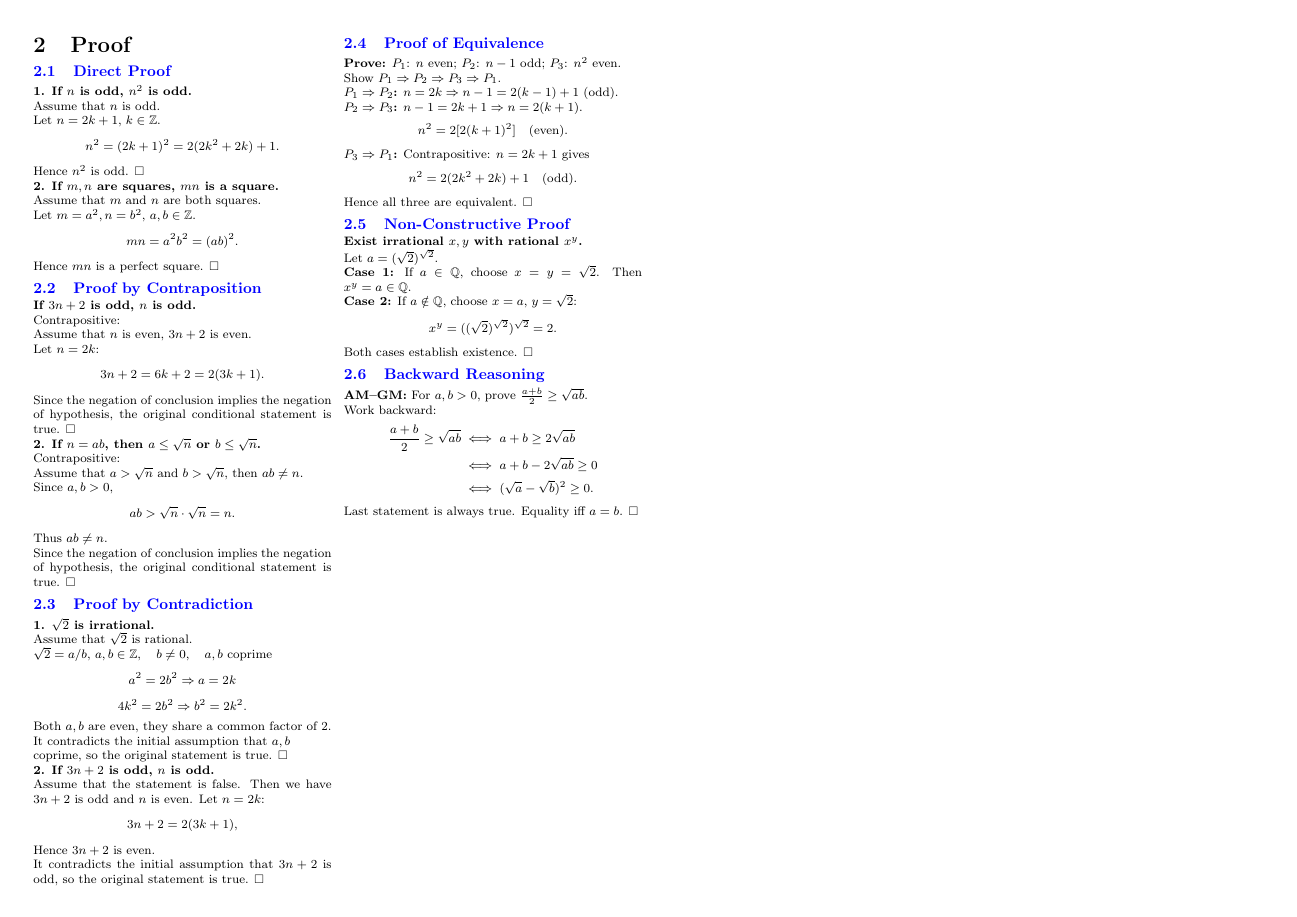
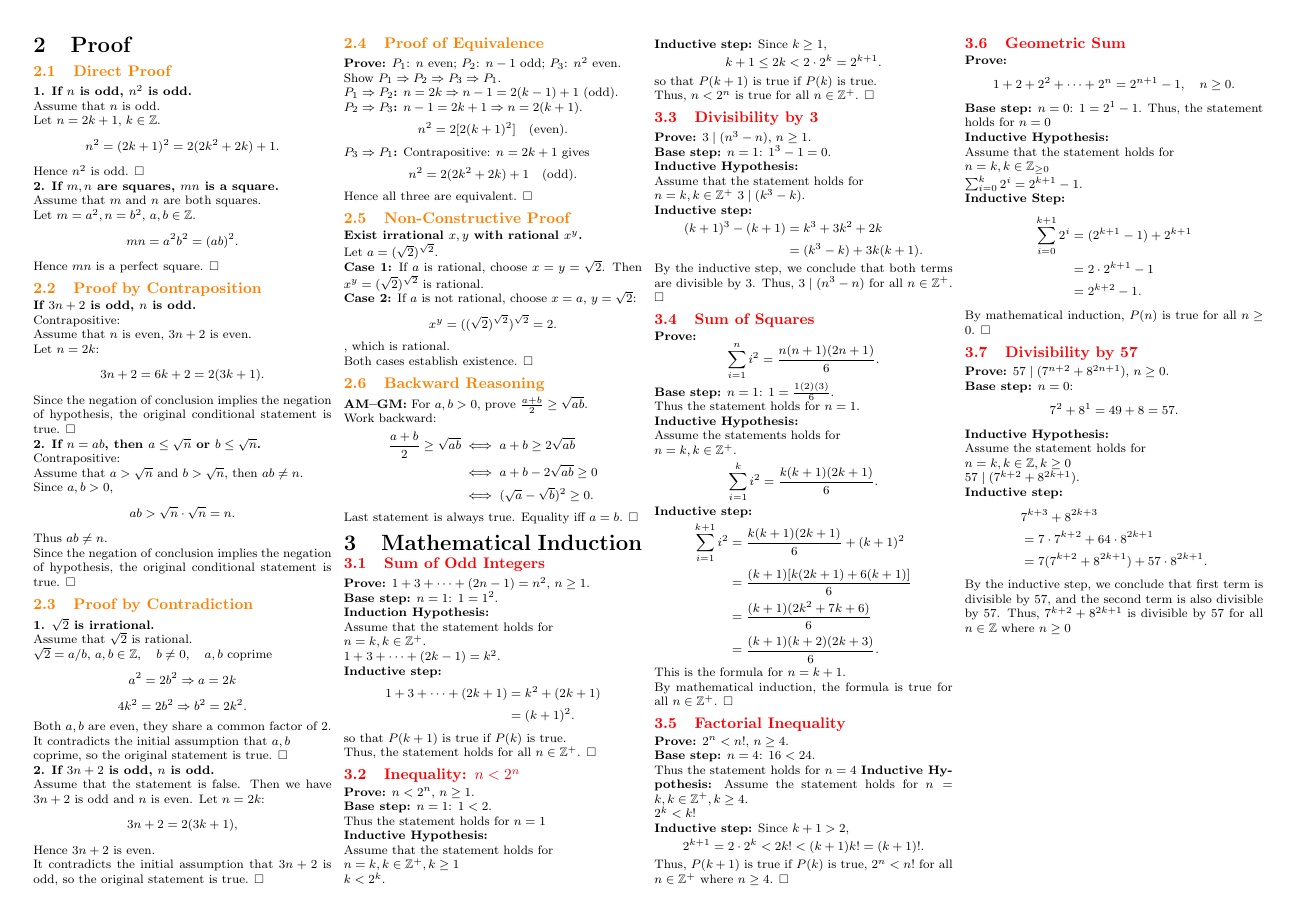
Before and after one commit to mallocdotnvim/IECS2007, a LaTeX document (midterm-cheatsheet.tex, which reads induction.tex, proof.tex): page 2 of 2. Compiled offline with pdfLaTeX.

Commit message:
Add Mathematical Induction

```diff
--- /dev/null
+++ b/induction.tex
@@ -0,0 +1,160 @@
+\section{Mathematical Induction}
+\vspace{-0.5em}
+
+\subsection{Sum of Odd Integers}
+\textbf{Prove:}
+$1+3+\cdots+(2n-1)=n^2$, $n\geq1$.
+
+\textbf{Base step:} $n=1$: $1=1^2$.
+
+\textbf{Induction Hypothesis:} \\
+Assume that the statement holds for \\ $n=k, k \in \mathbb{Z}^{+}$. \\
+$1+3+\cdots+(2k-1)=k^2$.
+
+\textbf{Inductive step:}
+\[
+\begin{aligned}
+1+3+\cdots+(2k+1)
+&=k^2+(2k+1)\\
+&=(k+1)^2.
+\end{aligned}
+\]
+so that $P(k+1)$ is true if $P(k)$ is true. \\
+Thus, the statement holds for all $n \in \mathbb{Z}^{+}$. $\square$
+
+\subsection{Inequality: $n<2^n$}
+\textbf{Prove:} $n<2^n$, $n\geq1$.
+
+\textbf{Base step:} $n=1$: $1<2$. \\
+Thus the statement holds for $n=1$
+
+\textbf{Inductive Hypothesis:} \\
+Assume that the statement holds for \\
+$n=k, k \in \mathbb{Z}^{+}, k\geq1$ \\
+$k<2^k$.
+
+\textbf{Inductive step:} Since $k\geq1$,
+\[
+k+1\leq2k<2\cdot2^k=2^{k+1}.
+\]
+so that $P(k+1)$ is true if $P(k)$ is true. \\
+Thus, $n<2^{n}$ is true for all $n\in\mathbb{Z}^{+}$. $\square$
+
+\subsection{Divisibility by 3}
+\textbf{Prove:} $3\mid(n^3-n)$, $n\geq1$.
+
+\textbf{Base step:} $n=1$: $1^3-1=0$.
+
+\textbf{Inductive Hypothesis:} \\
+Assume that the statement holds for \\
+$n = k,k\in\mathbb{Z}^{+}$
+$3\mid(k^3-k)$.
+
+\textbf{Inductive step:}
+\[
+\begin{aligned}
+(k+1)^3-(k+1)
+&=k^3+3k^2+2k\\
+&=(k^3-k)+3k(k+1).
+\end{aligned}
+\]
+By the inductive step, we conclude that
+both terms are divisible by 3.
+Thus, $3\mid(n^3-n)$ for all $n\in\mathbb{Z}^{+}$.
+$\square$
+
+\subsection{Sum of Squares}
+\textbf{Prove:}
+\[
+\sum_{i=1}^{n}i^2
+=\frac{n(n+1)(2n+1)}{6}.
+\]
+
+\textbf{Base step:} $n=1$:
+$1=\frac{1(2)(3)}{6}$.\\
+Thus the statement holds for $n=1$.\\
+\textbf{Inductive Hypothesis:} \\
+Assume the statements holds for \\ $n=k,k\in\mathbb{Z}^{+}$.
+\[
+\sum_{i=1}^{k}i^2
+=\frac{k(k+1)(2k+1)}{6}.
+\]
+
+\textbf{Inductive step:}
+\[
+\begin{aligned}
+\sum_{i=1}^{k+1}i^2
+&=\frac{k(k+1)(2k+1)}{6}+(k+1)^2\\
+&=\frac{(k+1)[k(2k+1)+6(k+1)]}{6}\\
+&=\frac{(k+1)(2k^2+7k+6)}{6}\\
+&=\frac{(k+1)(k+2)(2k+3)}{6}.
+\end{aligned}
+\]
+This is the formula for $n=k+1$.\\
+By mathematical induction, the formula is true for all $n\in\mathbb{Z}^{+}$. $\square$
+
+\subsection{Factorial Inequality}
+\textbf{Prove:} $2^n<n!$, $n\geq4$.
+
+\textbf{Base step:} $n=4$: $16<24$.\\
+Thus the statement holds for $n=4$
+\textbf{Inductive Hypothesis:}
+Assume the statement holds for $n=k,k\in\mathbb{Z}^{+},k\geq4$. \\
+$2^k<k!$
+
+\textbf{Inductive step:} Since $k+1>2$,
+\[
+2^{k+1}=2\cdot2^k
+<2k!<(k+1)k!=(k+1)!.
+\]
+Thus, $P(k+1)$ is true if $P(k)$ is true, $2^n < n!$ for all $n\in\mathbb{Z}^{+}$ where $n\geq4$. $\square$
+
+\subsection{Geometric Sum}
+\textbf{Prove:}
+\[
+1+2+2^2+\cdots+2^n=2^{n+1}-1,
+\quad n\geq0.
+\]
+
+\textbf{Base step:} $n=0$: $1=2^1-1$.
+Thus, the statement holds for $n=0$ \\
+\textbf{Inductive Hypothesis:} \\
+Assume that the statement holds for \\ $n=k,k\in\mathbb{Z}_{\geq0}$ \\
+$\sum_{i=0}^{k}2^i=2^{k+1}-1$.
+
+\textbf{Inductive Step:}
+\[
+\begin{aligned}
+\sum_{i=0}^{k+1}2^i
+&=(2^{k+1}-1)+2^{k+1}\\
+&=2\cdot2^{k+1}-1\\
+&=2^{k+2}-1.
+\end{aligned}
+\]
+By mathematical induction, $P(n)$ is true for all $n\geq0$. $\square$
+
+\subsection{Divisibility by 57}
+\textbf{Prove:}
+$57\mid(7^{n+2}+8^{2n+1})$, $n\geq0$.
+
+\textbf{Base step:} $n=0$:
+\[
+7^2+8^1=49+8=57.
+\]
+
+\textbf{Inductive Hypothesis:} \\
+Assume the statement holds for \\ $n=k,k\in\mathbb{Z},k\geq0$ \\
+$57\mid(7^{k+2}+8^{2k+1})$.
+
+\textbf{Inductive step:}
+\[
+\begin{aligned}
+&7^{k+3}+8^{2k+3}\\
+&=7\cdot7^{k+2}+64\cdot8^{2k+1}\\
+&=7(7^{k+2}+8^{2k+1})
+  +57\cdot8^{2k+1}.
+\end{aligned}
+\]
+By the inductive step, we conclude that first term is divisible by $57$,
+and the second term is also divisible by $57$.
+Thus, $7^{k+2}+8^{2k+1}$ is divisible by $57$ for all $n\in\mathbb{Z}$ where $n\geq0$
--- a/midterm-cheatsheet.tex
+++ b/midterm-cheatsheet.tex
@@ -2,7 +2,7 @@
 
 \usepackage{titlesec}
 \usepackage{graphicx}
-\usepackage{color}
+\usepackage{xcolor}
 \usepackage{enumitem}
 \usepackage{multicol}
 \usepackage{titling}
@@ -11,11 +11,6 @@
 \titleformat{\subsubsection}
   {\footnotesize\bfseries}
   {\thesubsubsection}{0.3em}{}
-
-\titleformat{\subsection}
-  {\normalsize\bfseries\color{blue}}
-  {\thesubsection}{1em}{}
-
 
 \titlespacing*{\section}{0pt}{1pt}{1pt}
 \titlespacing*{\subsection}{0pt}{3pt}{1pt}
--- a/example.tex
+++ b/proof.tex
@@ -105,14 +105,14 @@ Hence all three are equivalent. $\square$
 
 Let $a=(\sqrt2)^{\sqrt2}$.
 
-\textbf{Case 1:} If $a\in\mathbb Q$, choose
-$x=y=\sqrt2$. Then $x^y=a\in\mathbb Q$.
+\textbf{Case 1:} If $a$ is rational, choose
+$x=y=\sqrt2$. Then $x^y=(\sqrt2)^{\sqrt2}$ is rational.
 
-\textbf{Case 2:} If $a\notin\mathbb Q$, choose
+\textbf{Case 2:} If $a$ is not rational, choose
 $x=a$, $y=\sqrt2$:
 \[
 x^y=((\sqrt2)^{\sqrt2})^{\sqrt2}=2.
-\]
+\], which is rational. \\
 Both cases establish existence. $\square$
 
 \subsection{Backward Reasoning}
```
Also changed, not shown: midterm-cheatsheet.pdf, midterm-cheatsheet.tex (15 more changed lines), proof.tex (1 more changed lines).
